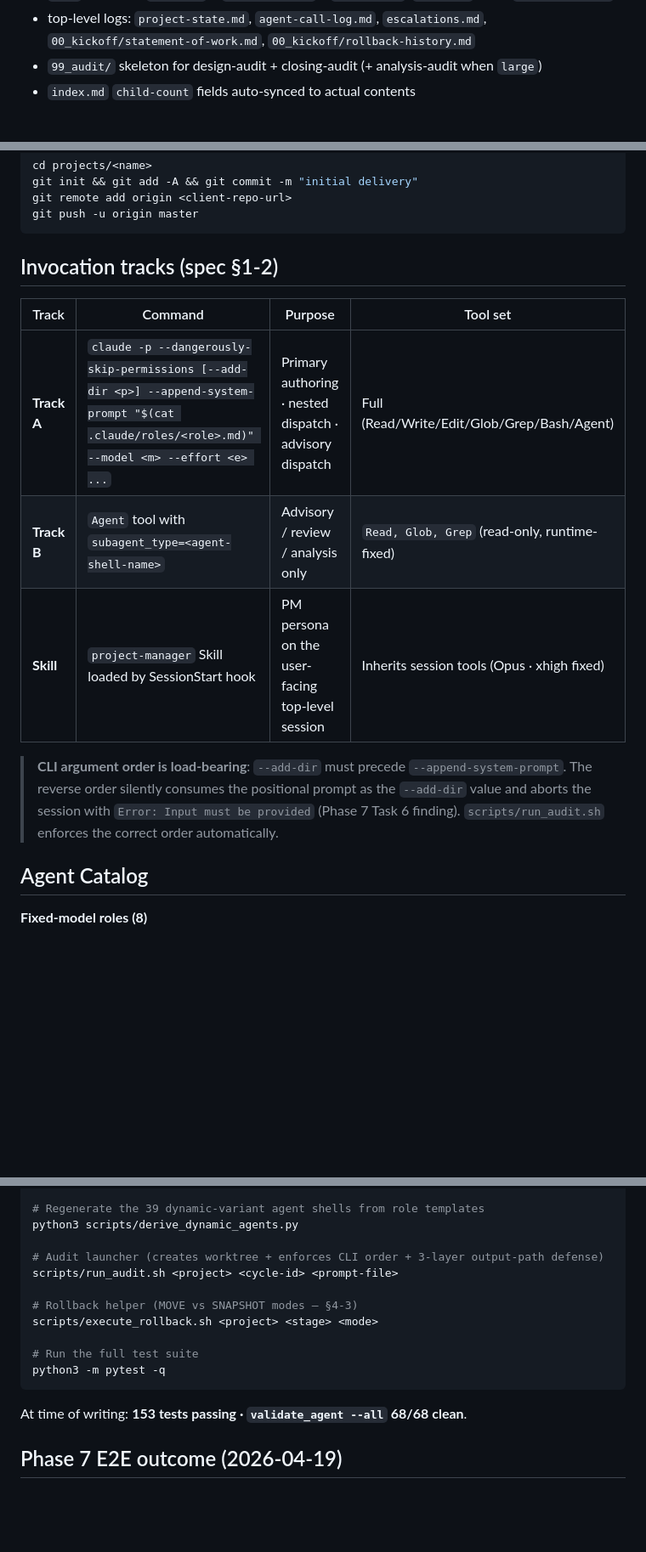
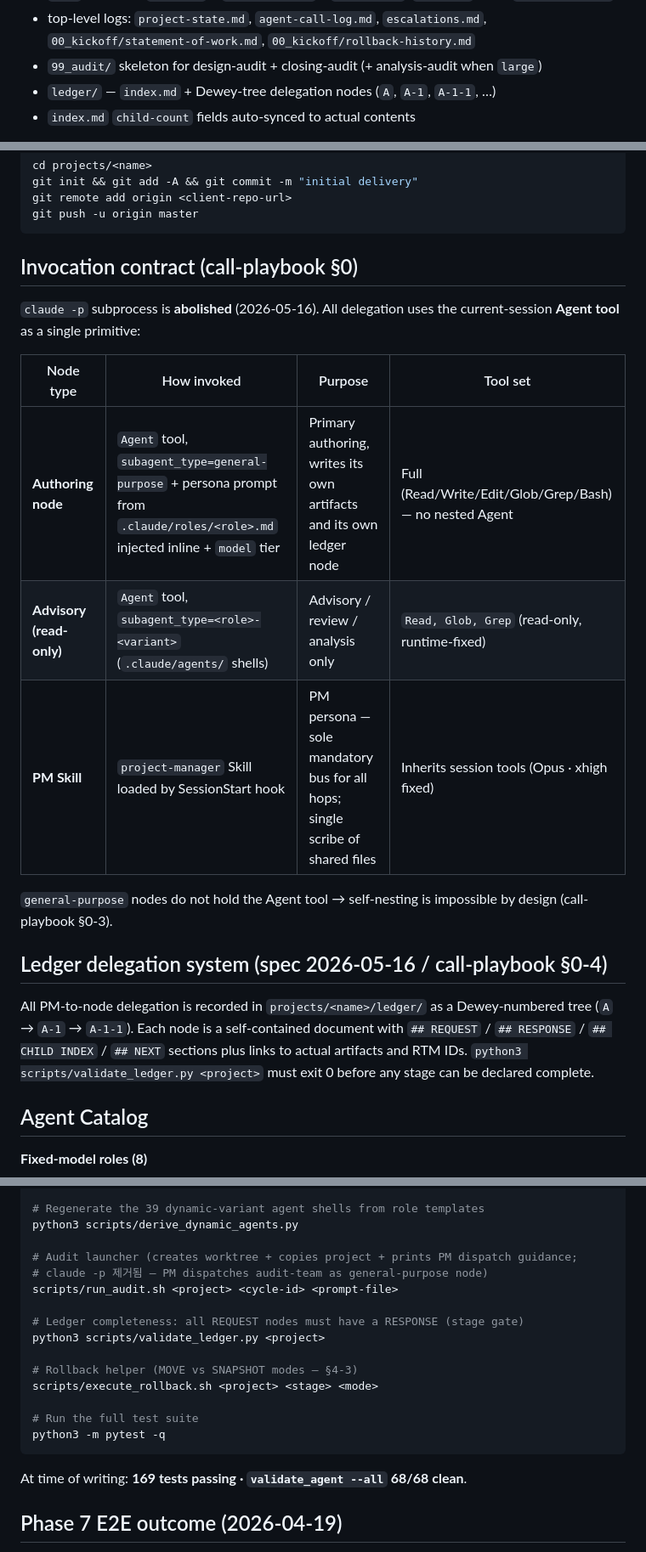
Before and after one commit to ppmj789/read-together, a Markdown page: README.md, 3 parts joined by grey strips. Shown at 85% size. Drawn GitHub-style; blank space fills up the shorter version.

Commit message:
docs(README·CLAUDE): claude -p 폐기 + ledger 재설계 현행화
Co-Authored-By: Claude Opus 4.7 <noreply@anthropic.com>

````diff
--- a/README.md
+++ b/README.md
@@ -37,6 +42,7 @@ Creates `projects/<project-name>/` with the full v2 hierarchical tree:
 - top-level logs: `project-state.md`, `agent-call-log.md`, `escalations.md`,
   `00_kickoff/statement-of-work.md`, `00_kickoff/rollback-history.md`
 - `99_audit/` skeleton for design-audit + closing-audit (+ analysis-audit when `large`)
+- `ledger/` — `index.md` + Dewey-tree delegation nodes (`A`, `A-1`, `A-1-1`, …)
 - `index.md` `child-count` fields auto-synced to actual contents
 
 **Project artifacts are gitignored** (`projects/*/` in `.gitignore`).
@@ -56,19 +62,28 @@ git remote add origin <client-repo-url>
 git push -u origin master
 ```
 
-## Invocation tracks (spec §1-2)
+## Invocation contract (call-playbook §0)
 
-| Track | Command | Purpose | Tool set |
-|-------|---------|---------|----------|
-| **Track A** | `claude -p --dangerously-skip-permissions [--add-dir <p>] --append-system-prompt "$(cat .claude/roles/<role>.md)" --model <m> --effort <e> ...` | Primary authoring · nested dispatch · advisory dispatch | Full (Read/Write/Edit/Glob/Grep/Bash/Agent) |
-| **Track B** | `Agent` tool with `subagent_type=<agent-shell-name>` | Advisory / review / analysis only | `Read, Glob, Grep` (read-only, runtime-fixed) |
-| **Skill** | `project-manager` Skill loaded by SessionStart hook | PM persona on the user-facing top-level session | Inherits session tools (Opus · xhigh fixed) |
+`claude -p` subprocess is **abolished** (2026-05-16). All delegation uses
+the current-session **Agent tool** as a single primitive:
 
-> **CLI argument order is load-bearing**: `--add-dir` must precede
-> `--append-system-prompt`. The reverse order silently consumes the
-> positional prompt as the `--add-dir` value and aborts the session
-> with `Error: Input must be provided` (Phase 7 Task 6 finding).
-> `scripts/run_audit.sh` enforces the correct order automatically.
+| Node type | How invoked | Purpose | Tool set |
+|-----------|-------------|---------|----------|
+| **Authoring node** | `Agent` tool, `subagent_type=general-purpose` + persona prompt from `.claude/roles/<role>.md` injected inline + `model` tier | Primary authoring, writes its own artifacts and its own ledger node | Full (Read/Write/Edit/Glob/Grep/Bash) — no nested Agent |
+| **Advisory (read-only)** | `Agent` tool, `subagent_type=<role>-<variant>` (`.claude/agents/` shells) | Advisory / review / analysis only | `Read, Glob, Grep` (read-only, runtime-fixed) |
+| **PM Skill** | `project-manager` Skill loaded by SessionStart hook | PM persona — sole mandatory bus for all hops; single scribe of shared files | Inherits session tools (Opus · xhigh fixed) |
+
+`general-purpose` nodes do not hold the Agent tool → self-nesting is
+impossible by design (call-playbook §0-3).
+
+## Ledger delegation system (spec 2026-05-16 / call-playbook §0-4)
+
+All PM-to-node delegation is recorded in `projects/<name>/ledger/` as a
+Dewey-numbered tree (`A` → `A-1` → `A-1-1`). Each node is a
+self-contained document with `## REQUEST` / `## RESPONSE` / `## CHILD INDEX` /
+`## NEXT` sections plus links to actual artifacts and RTM IDs.
+`python3 scripts/validate_ledger.py <project>` must exit 0 before any
+stage can be declared complete.
 
 ## Agent Catalog
 
@@ -152,8 +171,12 @@ python3 scripts/bootstrap_project.py <name> --scale small|large
 # Regenerate the 39 dynamic-variant agent shells from role templates
 python3 scripts/derive_dynamic_agents.py
 
-# Audit launcher (creates worktree + enforces CLI order + 3-layer output-path defense)
+# Audit launcher (creates worktree + copies project + prints PM dispatch guidance;
+# claude -p 제거됨 — PM dispatches audit-team as general-purpose node)
 scripts/run_audit.sh <project> <cycle-id> <prompt-file>
+
+# Ledger completeness: all REQUEST nodes must have a RESPONSE (stage gate)
+python3 scripts/validate_ledger.py <project>
 
 # Rollback helper (MOVE vs SNAPSHOT modes — §4-3)
 scripts/execute_rollback.sh <project> <stage> <mode>
@@ -162,7 +185,7 @@ scripts/execute_rollback.sh <project> <stage> <mode>
 python3 -m pytest -q
 ```
 
-At time of writing: **153 tests passing · `validate_agent --all` 68/68 clean**.
+At time of writing: **169 tests passing · `validate_agent --all` 68/68 clean**.
 
 ## Phase 7 E2E outcome (2026-04-19)
 
````
Also changed, not shown: other parts of README.md (+22 -11 lines), CLAUDE.md (+3 -2 lines).
